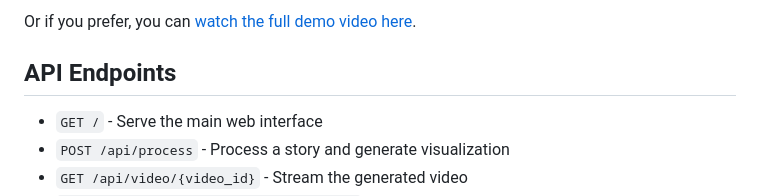
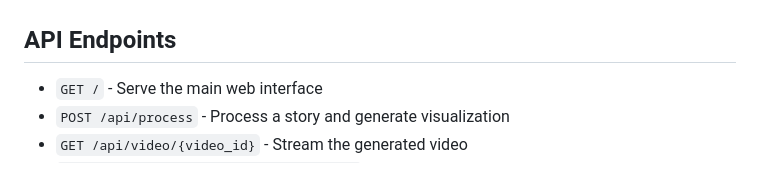
Before and after one commit to henrythdu/story-visualizer-app, a Markdown page: README.md, the part around one of its changes. Rendered like a GitHub page.

```diff
--- a/README.md
+++ b/README.md
@@ -68,5 +68,4 @@ Check out our demo video to see the Story Visualizer in action:
 
-Or if you prefer, you can [watch the full demo video here](assets/Demo_visualizer).
 
 ## API Endpoints
 
```
Also changed, not shown: other parts of README.md (+1 -1 lines).
